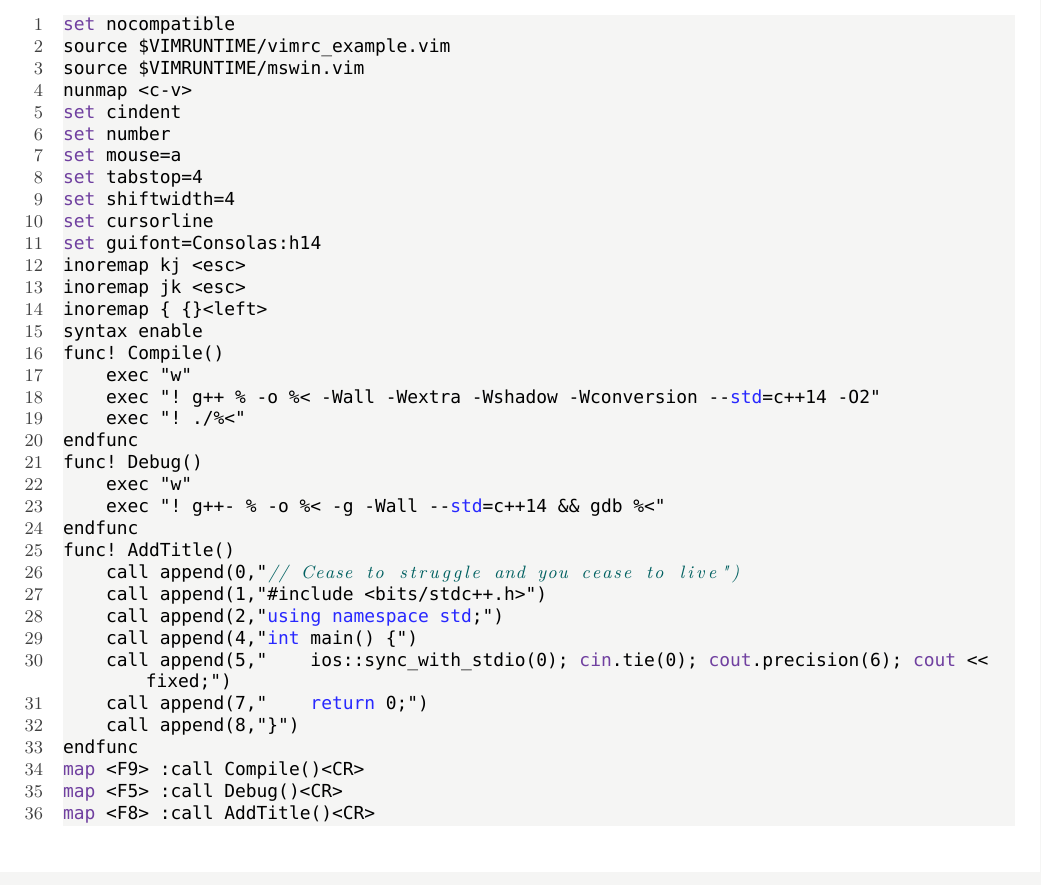
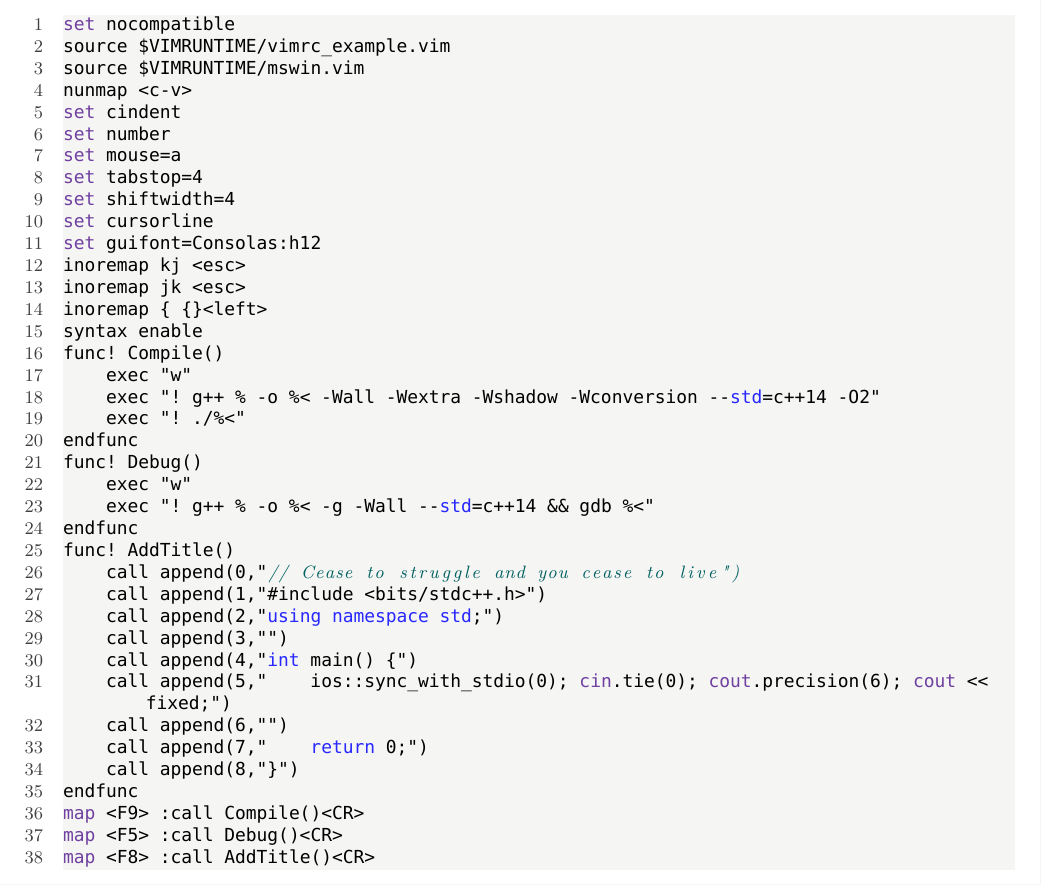
Before and after one commit to ChrisJaunes/ACM, a LaTeX document (templates/template.tex): part of page 45 of 51, cut so that both start at the same text. Compiled offline with XeLaTeX; a missing font is replaced by an installed copy or a similar font.

Commit message:
bug fixed

```diff
--- a/templates/template.tex
+++ b/templates/template.tex
@@ -2309,7 +2309,7 @@ set mouse=a
 set tabstop=4
 set shiftwidth=4
 set cursorline
-set guifont=Consolas:h14
+set guifont=Consolas:h12
 inoremap kj <esc>
 inoremap jk <esc>
 inoremap { {}<left>
@@ -2321,14 +2321,16 @@ func! Compile()
 endfunc
 func! Debug()
     exec "w"
-    exec "! g++- % -o %< -g -Wall --std=c++14 && gdb %<"
+    exec "! g++ % -o %< -g -Wall --std=c++14 && gdb %<"
 endfunc
 func! AddTitle()
     call append(0,"// Cease to struggle and you cease to live")
     call append(1,"#include <bits/stdc++.h>")
     call append(2,"using namespace std;")
+    call append(3,"")
     call append(4,"int main() {")
     call append(5,"    ios::sync_with_stdio(0); cin.tie(0); cout.precision(6); cout << fixed;")
+    call append(6,"")
     call append(7,"    return 0;")
     call append(8,"}")
 endfunc
```
Also changed, not shown: templates/template.pdf, 2 other files.
